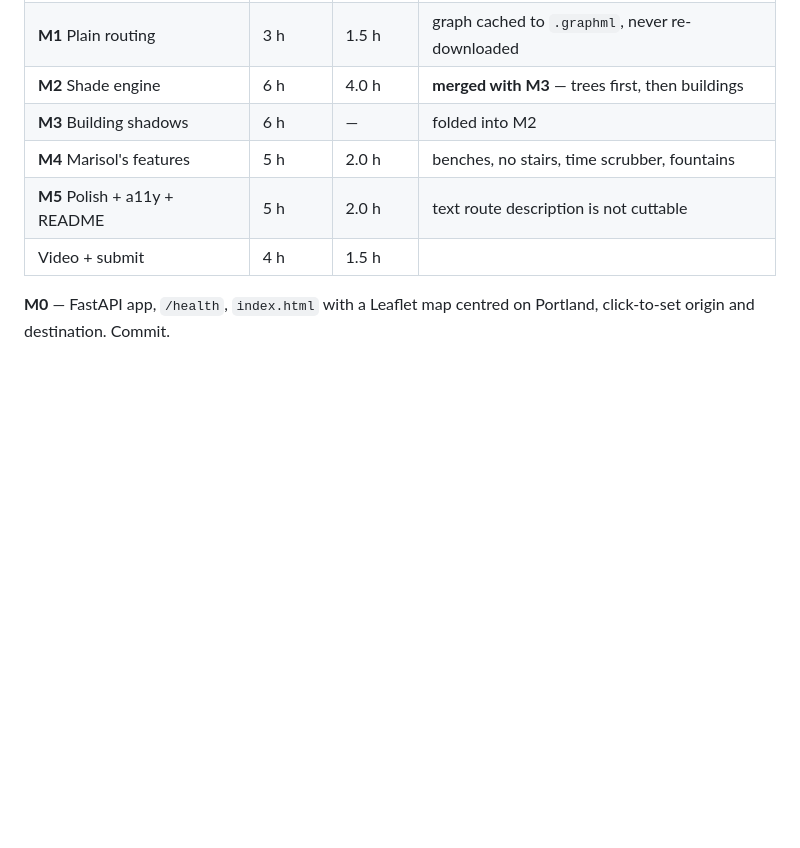
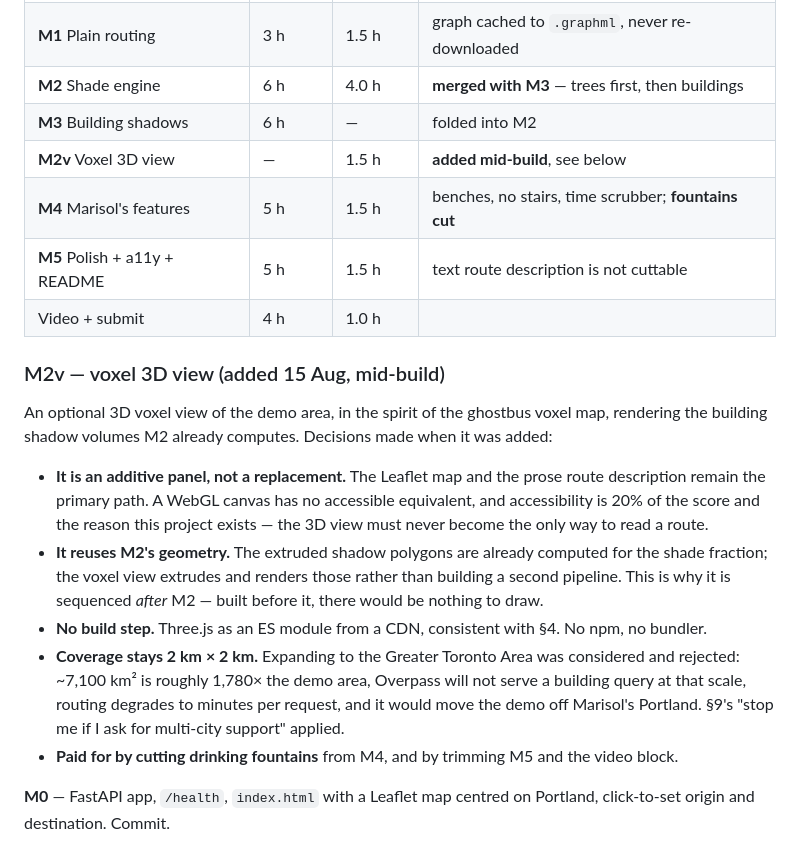
Before and after one commit to Goofturtles/shade-route, a Markdown page: CLAUDE.md, the part around the change. GitHub-like rendering; blank space fills up the shorter version.

Commit message:
Scope: add M2v voxel 3D view, keep the 2 km x 2 km Portland demo area
Decision taken mid-build, recorded in CLAUDE.md and README.

Adding an optional voxel 3D view in the spirit of the ghostbus voxel map,
rendering the building shadow volumes M2 already computes. Three constraints
fixed at the same time:

- Additive, not a replacement. The Leaflet map and the M5 prose route
  description stay the primary path. A WebGL canvas has no accessible
  equivalent, and accessibility is 20% of the score and the reason the project
  exists.
- Sequenced after M2, because it reuses M2's extruded shadow geometry rather
  than building a second pipeline. Built earlier there would be nothing to draw.
- No build step. Three.js as an ES module from a CDN, consistent with section 4.

Expanding coverage to the Greater Toronto Area was considered and rejected:
~7,100 km2 is roughly 1,780x the demo area, Overpass will not serve a building
query at that scale, routing degrades to minutes per request, and it moves the
demo off Marisol's Portland. Section 9's "stop me if I ask for multi-city
support" applied.

Paid for by cutting drinking fountains from M4 and trimming M5 and the video
block. Budget is tight: ~9.5 h of work against ~9.5 h remaining.

Co-Authored-By: Claude Opus 5 <noreply@anthropic.com>

```diff
--- a/CLAUDE.md
+++ b/CLAUDE.md
@@ -104,9 +104,29 @@ Original 40-hour plan, re-scoped for a one-day build:
 | **M1** Plain routing | 3 h | 1.5 h | graph cached to `.graphml`, never re-downloaded |
 | **M2** Shade engine | 6 h | 4.0 h | **merged with M3** — trees first, then buildings |
 | **M3** Building shadows | 6 h | — | folded into M2 |
-| **M4** Marisol's features | 5 h | 2.0 h | benches, no stairs, time scrubber, fountains |
-| **M5** Polish + a11y + README | 5 h | 2.0 h | text route description is not cuttable |
-| Video + submit | 4 h | 1.5 h | |
+| **M2v** Voxel 3D view | — | 1.5 h | **added mid-build**, see below |
+| **M4** Marisol's features | 5 h | 1.5 h | benches, no stairs, time scrubber; **fountains cut** |
+| **M5** Polish + a11y + README | 5 h | 1.5 h | text route description is not cuttable |
+| Video + submit | 4 h | 1.0 h | |
+
+### M2v — voxel 3D view (added 15 Aug, mid-build)
+
+An optional 3D voxel view of the demo area, in the spirit of the ghostbus voxel map, rendering
+the building shadow volumes M2 already computes. Decisions made when it was added:
+
+- **It is an additive panel, not a replacement.** The Leaflet map and the prose route description
+  remain the primary path. A WebGL canvas has no accessible equivalent, and accessibility is 20%
+  of the score and the reason this project exists — the 3D view must never become the only way to
+  read a route.
+- **It reuses M2's geometry.** The extruded shadow polygons are already computed for the shade
+  fraction; the voxel view extrudes and renders those rather than building a second pipeline.
+  This is why it is sequenced *after* M2 — built before it, there would be nothing to draw.
+- **No build step.** Three.js as an ES module from a CDN, consistent with §4. No npm, no bundler.
+- **Coverage stays 2 km × 2 km.** Expanding to the Greater Toronto Area was considered and
+  rejected: ~7,100 km² is roughly 1,780× the demo area, Overpass will not serve a building query
+  at that scale, routing degrades to minutes per request, and it would move the demo off
+  Marisol's Portland. §9's "stop me if I ask for multi-city support" applied.
+- **Paid for by cutting drinking fountains** from M4, and by trimming M5 and the video block.
 
 **M0** — FastAPI app, `/health`, `index.html` with a Leaflet map centred on Portland,
 click-to-set origin and destination. Commit.
```
Also changed, not shown: README.md (+2 -1 lines).
